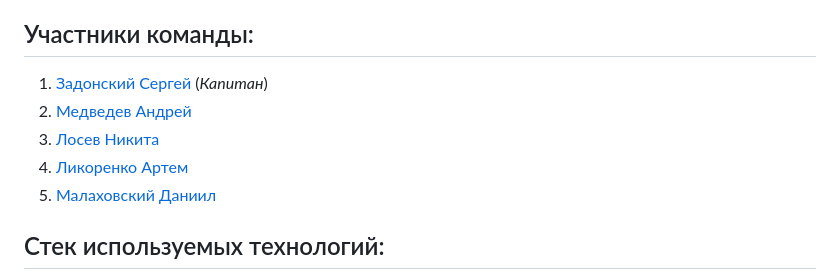
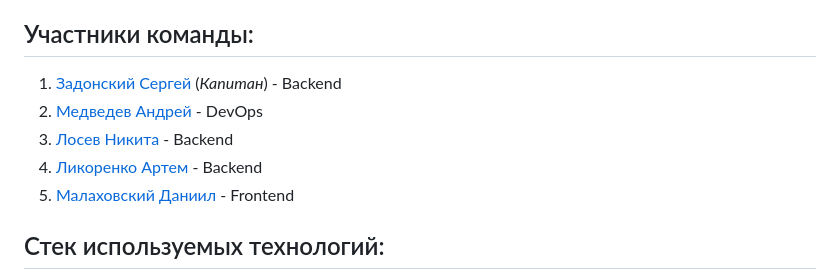
Before and after one commit to S3raphimCS/Hackathon_telehack, a Markdown page: README.md, the part around the change. Drawn GitHub-style.

Commit message:
Добавил роли участников в readme

```diff
--- a/README.md
+++ b/README.md
@@ -5,11 +5,11 @@
 Разработка специального программного обеспечения конвертации результатов измерений радиоконтрольного оборудования тестирования (мониторинга) параметров услуг подвижной радиотелефонной связи.
 
 ## Участники команды:
-1) <a href="https://github.com/S3raphimCS">Задонский Сергей</a> (<i>Капитан</i>)<br>
-2) <a href="https://github.com/Merkucios">Медведев Андрей</a><br>
-3) <a href="https://github.com/QuiO-D">Лосев Никита</a><br>
-4) <a href="https://github.com/ruPaTRiK">Ликоренко Артем</a><br>
-5) <a href="https://github.com/AFKMDaniel">Малаховский Даниил</a><br>
+1) <a href="https://github.com/S3raphimCS">Задонский Сергей</a> (<i>Капитан</i>) - Backend<br>
+2) <a href="https://github.com/Merkucios">Медведев Андрей</a> - DevOps<br>
+3) <a href="https://github.com/QuiO-D">Лосев Никита</a> - Backend<br>
+4) <a href="https://github.com/ruPaTRiK">Ликоренко Артем</a> - Backend<br>
+5) <a href="https://github.com/AFKMDaniel">Малаховский Даниил</a> - Frontend<br>
 
 
 ## Стек используемых технологий:
```
